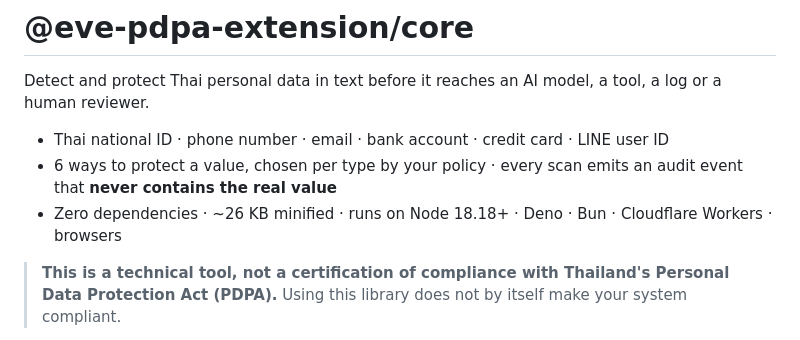
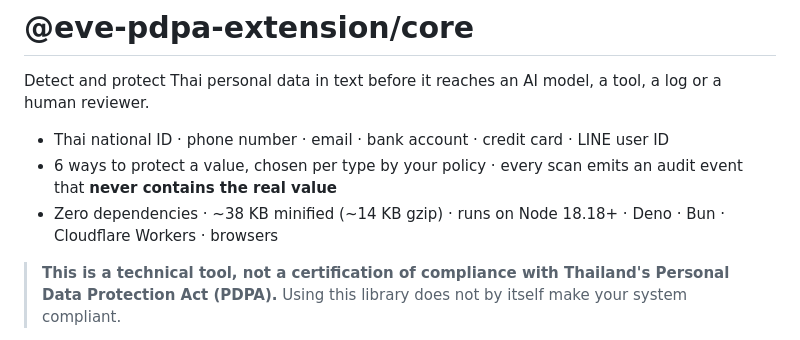
Before and after one commit to mintelligence-dev/eve-pdpa-extension, a Markdown page: packages/core/README.md, the part around the change. Rendered like a GitHub page.

```diff
--- a/packages/core/README.md
+++ b/packages/core/README.md
@@ -4,7 +4,7 @@ Detect and protect Thai personal data in text before it reaches an AI model, a t
 
 - Thai national ID · phone number · email · bank account · credit card · LINE user ID
 - 6 ways to protect a value, chosen per type by your policy · every scan emits an audit event that **never contains the real value**
-- Zero dependencies · ~26 KB minified · runs on Node 18.18+ · Deno · Bun · Cloudflare Workers · browsers
+- Zero dependencies · ~38 KB minified (~14 KB gzip) · runs on Node 18.18+ · Deno · Bun · Cloudflare Workers · browsers
 
 > **This is a technical tool, not a certification of compliance with Thailand's Personal Data Protection Act (PDPA).**
 > Using this library does not by itself make your system compliant.
```
Also changed, not shown: packages/core/CHANGELOG.md (+1 -1 lines), packages/core/README.th.md (+1 -1 lines).
